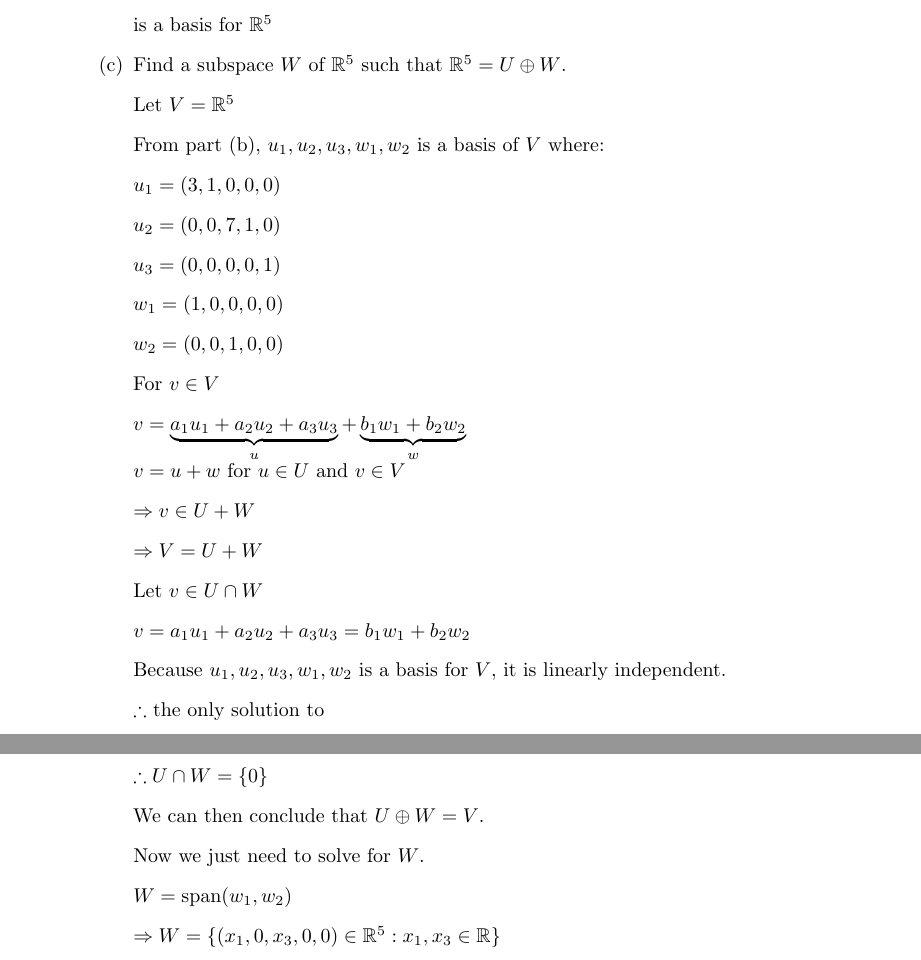
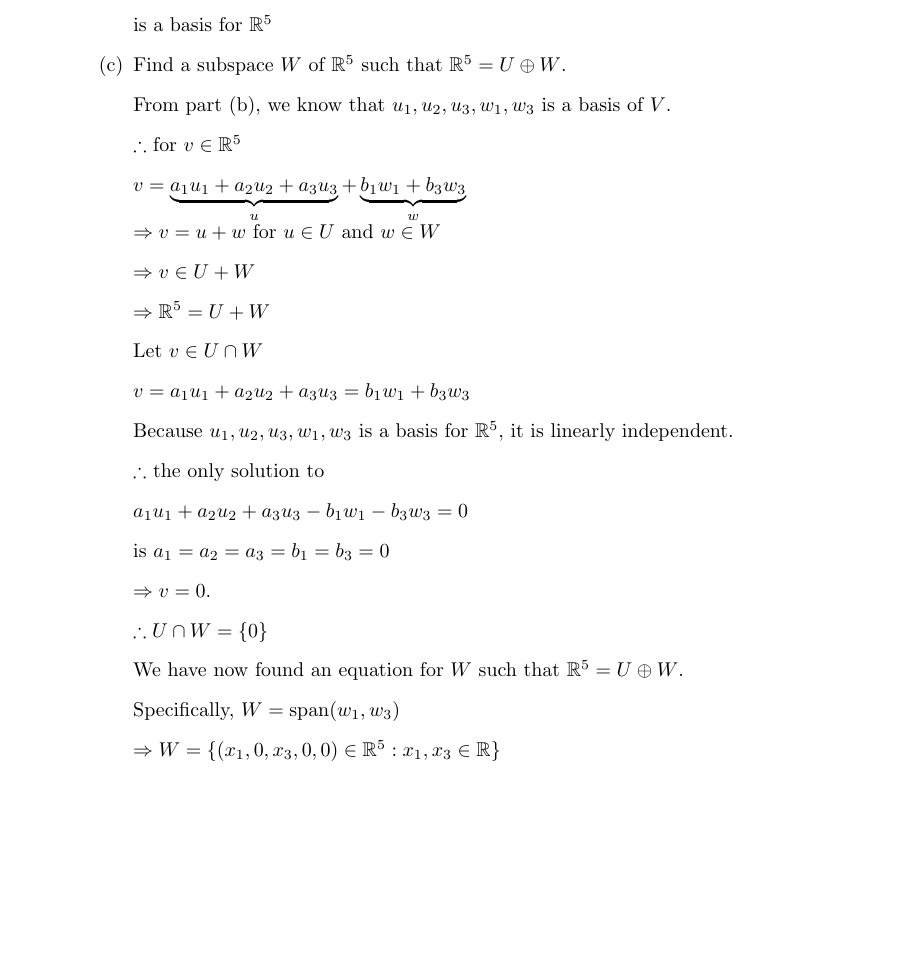
Before and after one commit to osowatzke/ECE501B_HW, a LaTeX problem sheet (2/Homework2_Sowatzke.tex): two parts of pages 3 and 4 of 4 before the commit and part of page 3 of 4 after it, the two joined at a grey line, cut so that both start at the same text, the shorter picture padded with empty space. Compiled offline with pdfLaTeX.

Commit message:
Revised wording for finding subspace W

```diff
--- a/2/Homework2_Sowatzke.tex
+++ b/2/Homework2_Sowatzke.tex
@@ -130,53 +130,37 @@
 
 				\item[(c)] Find a subspace $W$ of $\mathbb{R}^5$ such that $\mathbb{R}^5 = U \oplus W$.
 
-				Let $V = \mathbb{R}^5$
+				From part (b), we know that $u_1, u_2, u_3, w_1, w_3$ is a basis of $V$.
 
-				From part (b), $u_1, u_2, u_3, w_1, w_2$ is a basis of $V$ where:
+				$\therefore$ for $v \in \mathbb{R}^5$
 
-				$u_1 = (3, 1, 0, 0, 0)$
+				$v = \underbrace{a_1u_1 + a_2u_2 + a_3u_3}_{u} + \underbrace{b_1w_1 + b_3w_3}_{w}$
 
-				$u_2 = (0, 0, 7, 1, 0)$
-
-				$u_3 = (0, 0, 0, 0, 1)$
-
-				$w_1 = (1, 0, 0, 0, 0)$
-
-				$w_2 = (0, 0, 1, 0, 0)$
-
-				For $v \in V$
-
-				\begin{align*}
-				v = \underbrace{a_1u_1 + a_2u_2 + a_3u_3}_{u} + \underbrace{b_1w_1 + b_2w_2}_{w}
-				\end{align*}
-
-				$v = u + w$ for $u \in U$ and $v \in V$
+				$\Rightarrow v = u + w$ for $u \in U$ and $w \in W$
 
 				$\Rightarrow v \in U + W$
 
-				$\Rightarrow V = U + W$
+				$\Rightarrow \mathbb{R}^5 = U + W$
 
 				Let $v \in U \cap W$
 
-				$v = a_1u_1 + a_2u_2 + a_3u_3 = b_1w_1 + b_2w_2$
+				$v = a_1u_1 + a_2u_2 + a_3u_3 = b_1w_1 + b_3w_3$
 
-				Because $u_1, u_2, u_3, w_1, w_2$ is a basis for $V$, it is linearly independent.
+				Because $u_1, u_2, u_3, w_1, w_3$ is a basis for $\mathbb{R}^5$, it is linearly independent.
 
 				$\therefore$ the only solution to
 
-				$a_1u_1 + a_2u_2 + a_3u_3 - b_1w_1 - b_2w_2 = 0$
+				$a_1u_1 + a_2u_2 + a_3u_3 - b_1w_1 - b_3w_3 = 0$
 
-				is $a_1 = a_2 = a_3 = b_1 = b_2 = 0$
+				is $a_1 = a_2 = a_3 = b_1 = b_3 = 0$
 
 				$\Rightarrow v = 0$.
 
 				$\therefore U \cap W = \{0\}$
 
-				We can then conclude that $U \oplus W = V$.
+				We have now found an equation for $W$ such that $\mathbb{R}^5 = U \oplus W$.
 
-				Now we just need to solve for $W$.
-
-				$W = \text{span}(w_1, w_2)$
+				Specifically, $W = \text{span}(w_1, w_3)$
 
 				$\Rightarrow W = \{(x_1, 0, x_3, 0, 0) \in \mathbb{R}^5 : x_1, x_3 \in \mathbb{R}\}$
 			\end{enumerate}
```
